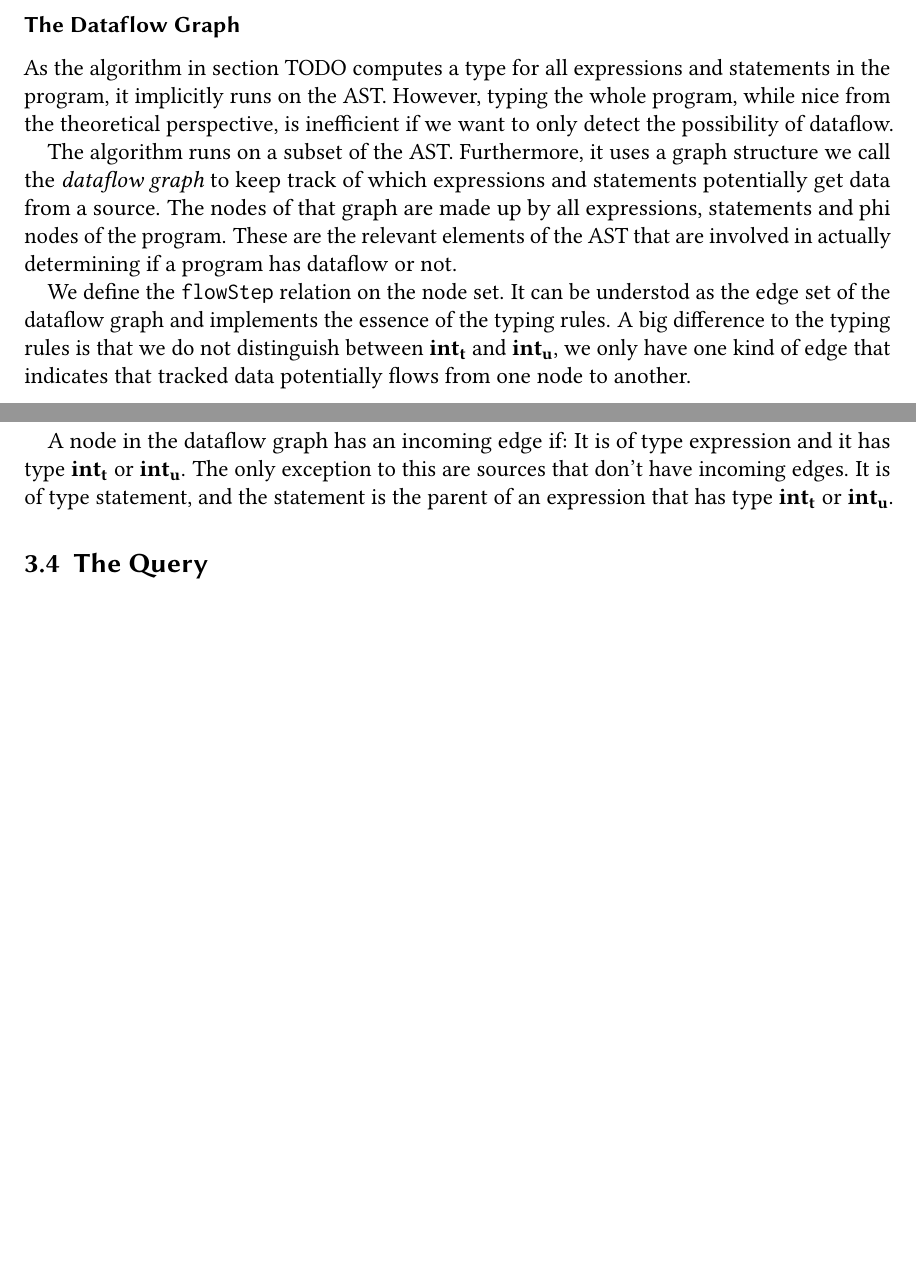
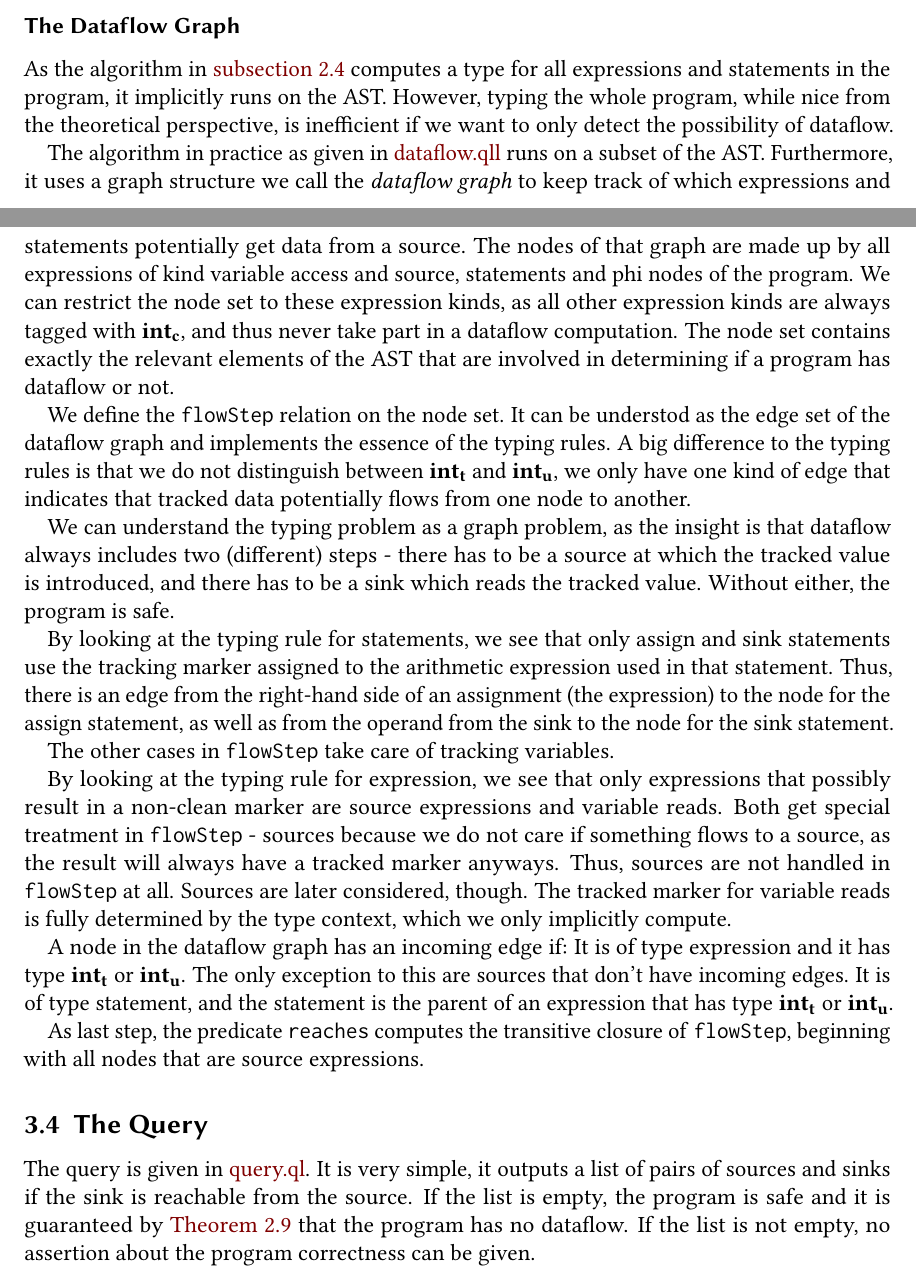
Before and after one commit to criemen/semantics-project-report, a LaTeX paper (main.tex, which reads 2.6-ssa-dimp-ql.tex): two parts of pages 18 and 19 of 25, joined at a grey line, cut so that both start at the same text, the shorter picture padded with empty space. Compiled offline with pdfLaTeX.

Commit message:
Write more about the algorithm.

```diff
--- a/2.6-ssa-dimp-ql.tex
+++ b/2.6-ssa-dimp-ql.tex
@@ -73,16 +82,19 @@ if statement, and the else branch the second.
 
 \subsection{The Dataflow Algorithm}
 \subsubsection*{The Dataflow Graph}
-As the algorithm in section TODO computes a type for all expressions and statements in the program,
+As the algorithm in \autoref{sec:df-theory} computes a type for all expressions and statements in the program,
 it implicitly runs on the AST.
 However, typing the whole program, while nice from the theoretical perspective, is
 inefficient if we want to only detect the possibility of dataflow.
 
-The algorithm runs on a subset of the AST.
+The algorithm in practice as given in \hyperref[lst:dataflow]{dataflow.qll} runs on a subset of the AST.
 Furthermore, it uses a graph structure we call the \emph{dataflow graph} to keep
 track of which expressions and statements potentially get data from a source.
-The nodes of that graph are made up by all expressions, statements and phi nodes of the program.
-These are the relevant elements of the AST that are involved in actually determining
+The nodes of that graph are made up by all expressions of kind variable access and source,
+statements and phi nodes of the program.
+We can restrict the node set to these expression kinds, as all other expression kinds
+are always tagged with $\lclean$, and thus never take part in a dataflow computation.
+The node set contains  exactly the relevant elements of the AST that are involved in determining
 if a program has dataflow or not.
 
 We define the \texttt{flowStep} relation on the node set.
@@ -92,6 +104,32 @@ A big difference to the typing rules is that we do not distinguish between $\ltr
 we only have one kind of edge that indicates that tracked data potentially flows
 from one node to another.
 
+We can understand the typing problem as a graph problem, as the insight is that
+dataflow always includes two (different) steps - there has to be a source at which
+the tracked value is introduced, and there has to be a sink which reads the tracked value.
+Without either, the program is safe.
+
+By looking at the typing rule for statements, we see that only assign and sink statements
+use the tracking marker assigned to the arithmetic expression used in that statement.
+Thus, there is an edge from the right-hand side of an assignment (the expression)
+to the node for the assign statement, as well as from the operand from the sink
+to the node for the sink statement.
+
+The other cases in \texttt{flowStep} take care of tracking variables.
+
+
+By looking at the typing rule for expression, we see that only expressions that possibly
+result in a non-clean marker are source expressions and variable reads.
+Both get special treatment in \texttt{flowStep} - sources because we do not care
+if something flows to a source,
+as the result will always have a tracked marker anyways.
+Thus, sources are not handled in \texttt{flowStep} at all.
+Sources are later considered, though.
+The tracked marker for variable reads is fully determined by the type context,
+which we only implicitly compute.
+
+
+
 A node in the dataflow graph has an incoming edge if:
 It is of type expression and it has type $\ltracked$ or $\lunknown$.
 The only exception to this are sources that don't have incoming edges.
@@ -100,5 +138,14 @@ $\ltracked$ or $\lunknown$.
 
 
 
+As last step, the predicate \texttt{reaches}
+computes the transitive closure of \texttt{flowStep}, beginning with all nodes
+that are source expressions.
 
 \subsection{The Query}
+The query is given in \hyperref[lst:query]{query.ql}.
+It is very simple, it outputs a list of pairs of sources and sinks if the
+sink is reachable from the source.
+If the list is empty, the program is safe and it is guaranteed by~\autoref{thm:soundness-df}
+that the program has no dataflow.
+If the list is not empty, no assertion about the program correctness can be given.
```
Also changed, not shown: 2.5-dataflow-formalization.tex (+2 -0 lines), 2.6-ssa-dimp-ql.tex (13 more changed lines), 1 other file.
